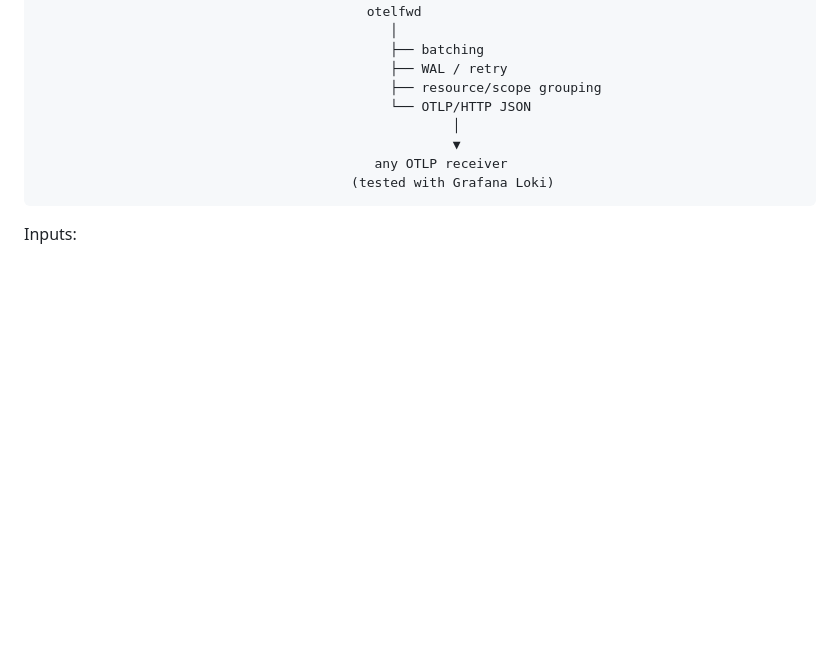
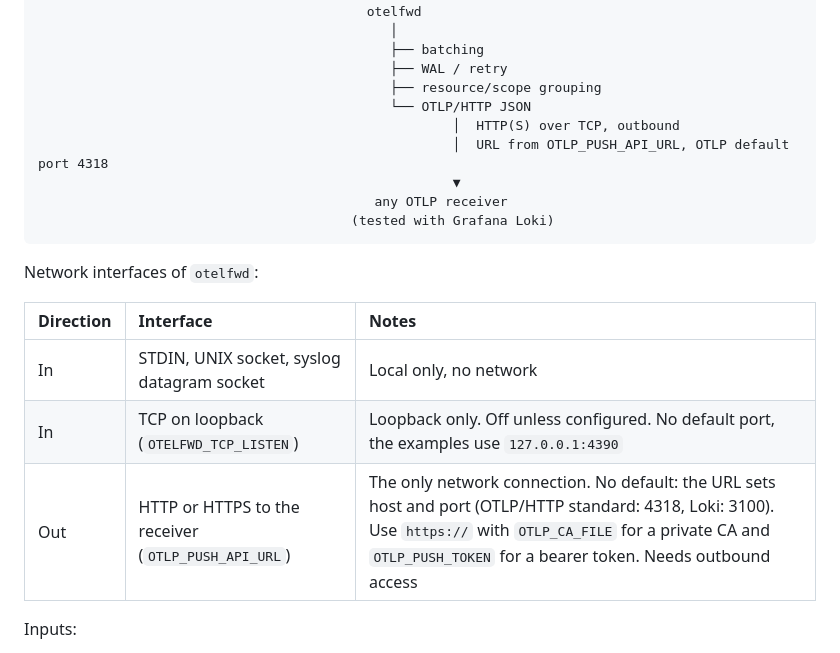
Before and after one commit to nashcom/domino-log-forwarder, a Markdown page: README.md, the part around the change. Drawn GitHub-style; blank space fills up the shorter version.

Commit message:
improve graph

````diff
--- a/README.md
+++ b/README.md
@@ -34,11 +34,20 @@ NGINX (syslog) ──────────── UNIX datagram ───┤
                                              ├── WAL / retry
                                              ├── resource/scope grouping
                                              └── OTLP/HTTP JSON
-                                                     │
+                                                     │  HTTP(S) over TCP, outbound
+                                                     │  URL from OTLP_PUSH_API_URL, OTLP default port 4318
                                                      ▼
                                            any OTLP receiver
                                         (tested with Grafana Loki)
 ```
+
+Network interfaces of `otelfwd`:
+
+| Direction | Interface                                           | Notes                                                                                                                                                                                                                           |
+| :-------- | :-------------------------------------------------- | :------------------------------------------------------------------------------------------------------------------------------------------------------------------------------------------------------------------------------ |
+| In        | STDIN, UNIX socket, syslog datagram socket          | Local only, no network                                                                                                                                                                                                          |
+| In        | TCP on loopback (`OTELFWD_TCP_LISTEN`)              | Loopback only. Off unless configured. No default port, the examples use `127.0.0.1:4390`                                                                                                                                        |
+| Out       | HTTP or HTTPS to the receiver (`OTLP_PUSH_API_URL`) | The only network connection. No default: the URL sets host and port (OTLP/HTTP standard: 4318, Loki: 3100). Use `https://` with `OTLP_CA_FILE` for a private CA and `OTLP_PUSH_TOKEN` for a bearer token. Needs outbound access |
 
 Inputs:
 
````
